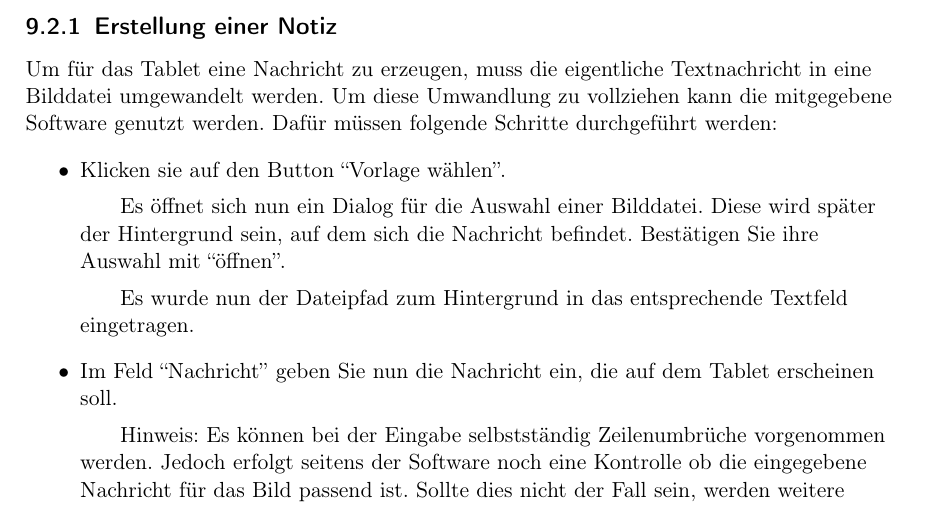
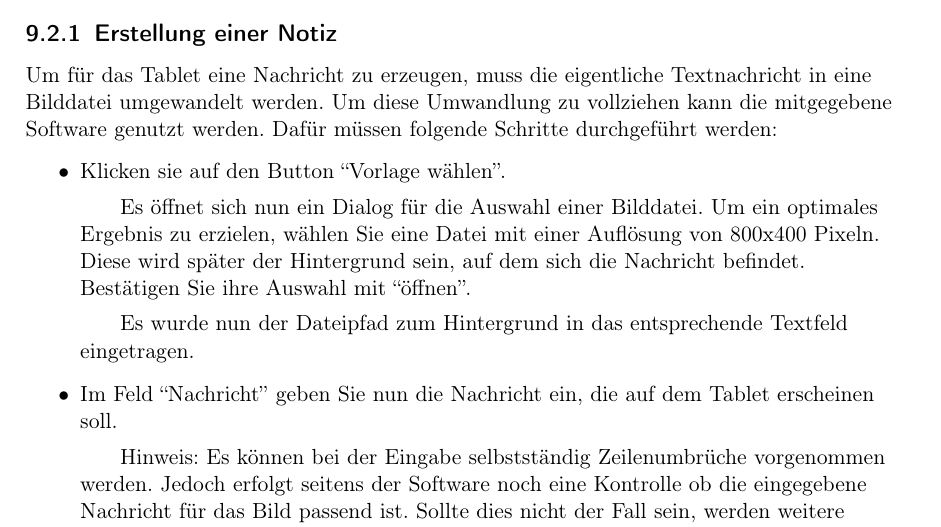
Before and after one commit to Razora/Intelligentes_Tuerschild, a LaTeX book (bachelor.tex, which reads Gebrauchsanweisung.tex): part of page 34 of 39, cut so that both start at the same text. Compiled offline with pdfLaTeX.

Commit message:
ne Kleinigkeit eingefügt

```diff
--- a/Gebrauchsanweisung.tex
+++ b/Gebrauchsanweisung.tex
@@ -35,7 +35,7 @@ Die Installation des Gerätetreibers unter Linux wird, im Gegensatz zu Windows,
 Um für das Tablet eine Nachricht zu erzeugen, muss die eigentliche Textnachricht in eine Bilddatei umgewandelt werden. Um diese Umwandlung zu vollziehen kann die mitgegebene Software genutzt werden. Dafür müssen folgende Schritte durchgeführt werden:
 \begin{itemize}
   \item Klicken sie auf den Button ``Vorlage wählen''.
-    \subitem Es öffnet sich nun ein Dialog für die Auswahl einer Bilddatei. Diese wird später der Hintergrund sein, auf dem sich die 			 Nachricht befindet. Bestätigen Sie ihre Auswahl mit ``öffnen''.
+    \subitem Es öffnet sich nun ein Dialog für die Auswahl einer Bilddatei. Um ein optimales Ergebnis zu erzielen, wählen Sie eine Datei mit einer Auflösung von 800x400 Pixeln. Diese wird später der Hintergrund sein, auf dem sich die Nachricht befindet. Bestätigen Sie ihre Auswahl mit ``öffnen''.
     \subitem Es wurde nun der Dateipfad zum Hintergrund in das entsprechende Textfeld eingetragen.
 
   \item Im Feld ``Nachricht'' geben Sie nun die Nachricht ein, die auf dem Tablet erscheinen soll.
```
